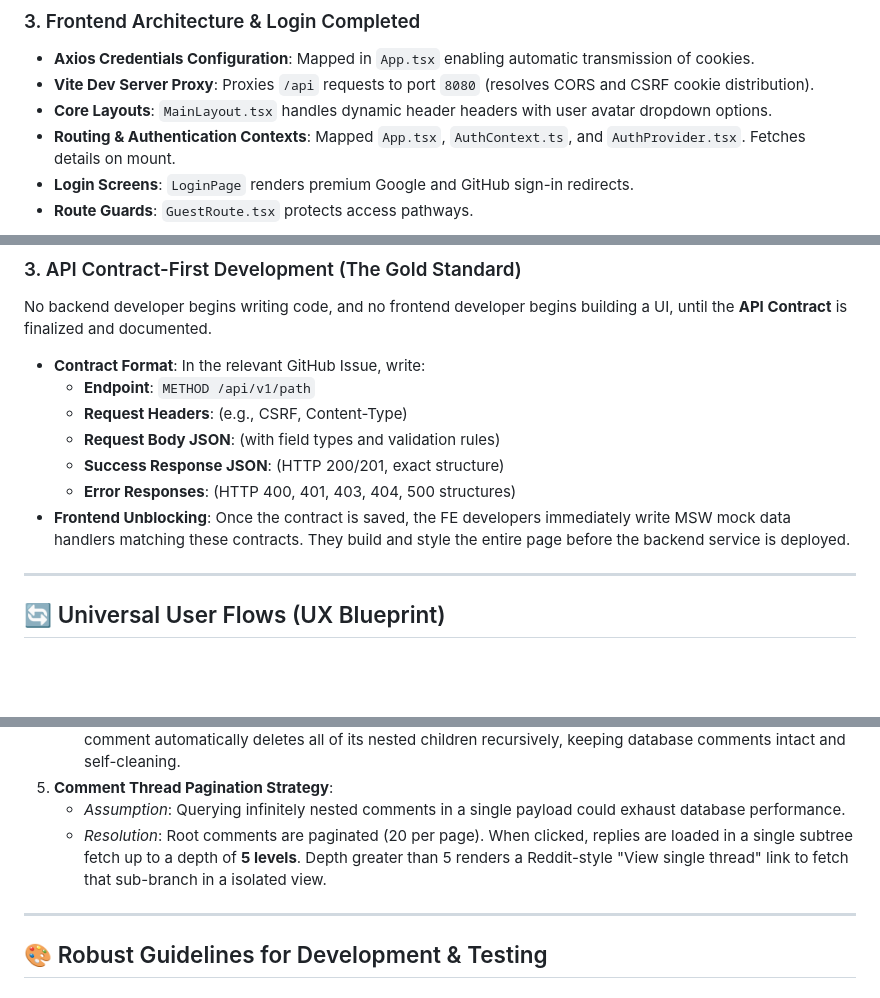
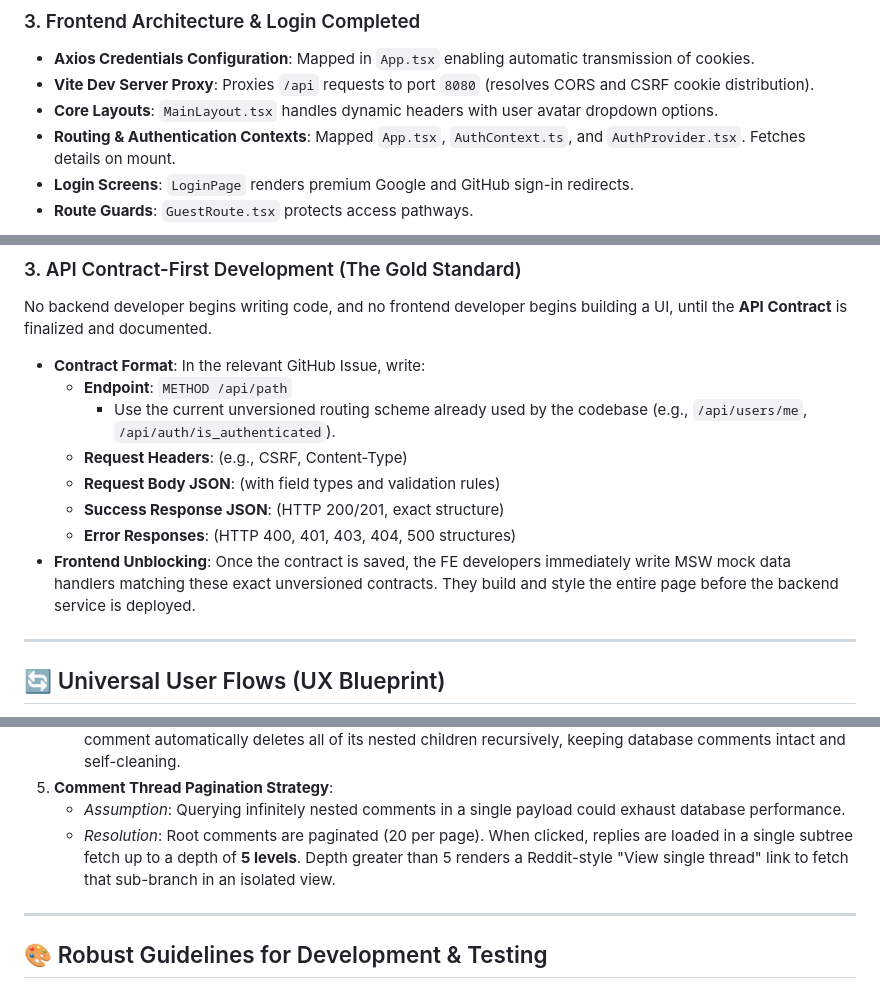
Before and after one commit to tuasananh/GocTriThuc, a Markdown page: planning/guidelines_and_user_flows.md, 3 parts joined by grey strips. GitHub-like rendering; blank space fills up the shorter version.

Commit message:
Apply suggestions from code review
Co-authored-by: Copilot Autofix powered by AI <175728472+Copilot@users.noreply.github.com>

```diff
--- a/planning/guidelines_and_user_flows.md
+++ b/planning/guidelines_and_user_flows.md
@@ -33,7 +33,7 @@ The core project skeleton, database user tables, and authentication engine are *
 ### 3. Frontend Architecture & Login Completed
 - **Axios Credentials Configuration**: Mapped in `App.tsx` enabling automatic transmission of cookies.
 - **Vite Dev Server Proxy**: Proxies `/api` requests to port `8080` (resolves CORS and CSRF cookie distribution).
-- **Core Layouts**: `MainLayout.tsx` handles dynamic header headers with user avatar dropdown options.
+- **Core Layouts**: `MainLayout.tsx` handles dynamic headers with user avatar dropdown options.
 - **Routing & Authentication Contexts**: Mapped `App.tsx`, `AuthContext.ts`, and `AuthProvider.tsx`. Fetches details on mount.
 - **Login Screens**: `LoginPage` renders premium Google and GitHub sign-in redirects.
 - **Route Guards**: `GuestRoute.tsx` protects access pathways.
@@ -104,12 +104,13 @@ Every developer must post a message in the communication channel with:
 ### 3. API Contract-First Development (The Gold Standard)
 No backend developer begins writing code, and no frontend developer begins building a UI, until the **API Contract** is finalized and documented.
 - **Contract Format**: In the relevant GitHub Issue, write:
-  - **Endpoint**: `METHOD /api/v1/path`
+  - **Endpoint**: `METHOD /api/path`
+    - Use the current unversioned routing scheme already used by the codebase (e.g., `/api/users/me`, `/api/auth/is_authenticated`).
   - **Request Headers**: (e.g., CSRF, Content-Type)
   - **Request Body JSON**: (with field types and validation rules)
   - **Success Response JSON**: (HTTP 200/201, exact structure)
   - **Error Responses**: (HTTP 400, 401, 403, 404, 500 structures)
-- **Frontend Unblocking**: Once the contract is saved, the FE developers immediately write MSW mock data handlers matching these contracts. They build and style the entire page before the backend service is deployed.
+- **Frontend Unblocking**: Once the contract is saved, the FE developers immediately write MSW mock data handlers matching these exact unversioned contracts. They build and style the entire page before the backend service is deployed.
 
 ---
 
@@ -213,7 +214,7 @@ These design parameters eliminate ambiguity during parallel coding sprints:
    * *Resolution*: Configure the database foreign key on `parent_id` with `ON DELETE CASCADE`. Deleting a parent comment automatically deletes all of its nested children recursively, keeping database comments intact and self-cleaning.
 5. **Comment Thread Pagination Strategy**:
    * *Assumption*: Querying infinitely nested comments in a single payload could exhaust database performance.
-   * *Resolution*: Root comments are paginated (20 per page). When clicked, replies are loaded in a single subtree fetch up to a depth of **5 levels**. Depth greater than 5 renders a Reddit-style "View single thread" link to fetch that sub-branch in a isolated view.
+   * *Resolution*: Root comments are paginated (20 per page). When clicked, replies are loaded in a single subtree fetch up to a depth of **5 levels**. Depth greater than 5 renders a Reddit-style "View single thread" link to fetch that sub-branch in an isolated view.
 
 ---
 
```
Also changed, not shown: other parts of planning/guidelines_and_user_flows.md (+1 -1 lines).
